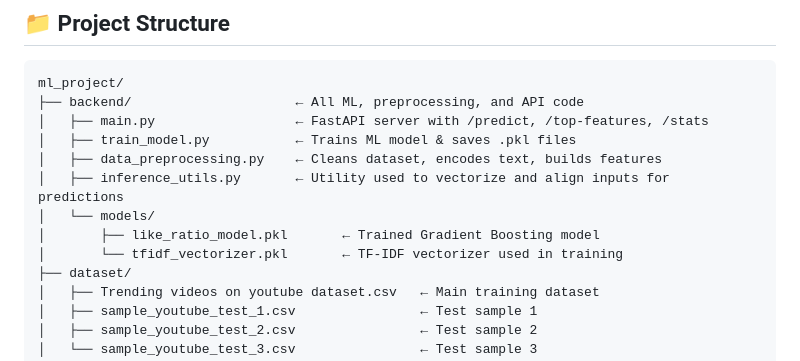
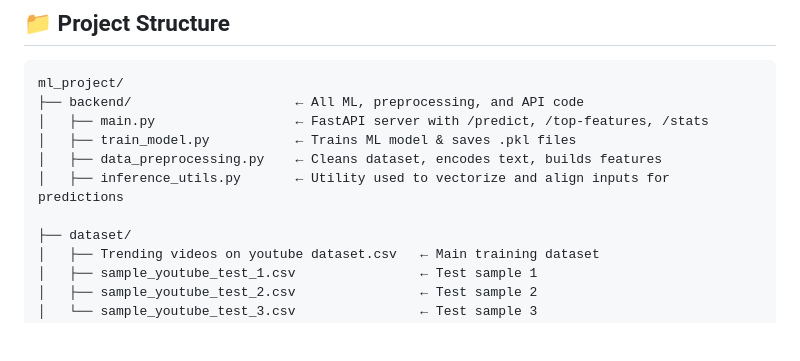
Before and after one commit to HamnaKaleem-Scripts/ml_project, a Markdown page: README.md, the part around the change. GitHub-like rendering; blank space fills up the shorter version.

```diff
--- a/README.md
+++ b/README.md
@@ -29,9 +29,7 @@ ml_project/
 │   ├── train_model.py           ← Trains ML model & saves .pkl files
 │   ├── data_preprocessing.py    ← Cleans dataset, encodes text, builds features
 │   ├── inference_utils.py       ← Utility used to vectorize and align inputs for predictions
-│   └── models/
-│       ├── like_ratio_model.pkl       ← Trained Gradient Boosting model
-│       └── tfidf_vectorizer.pkl       ← TF-IDF vectorizer used in training
+
 ├── dataset/
 │   ├── Trending videos on youtube dataset.csv   ← Main training dataset
 │   ├── sample_youtube_test_1.csv                ← Test sample 1
```
